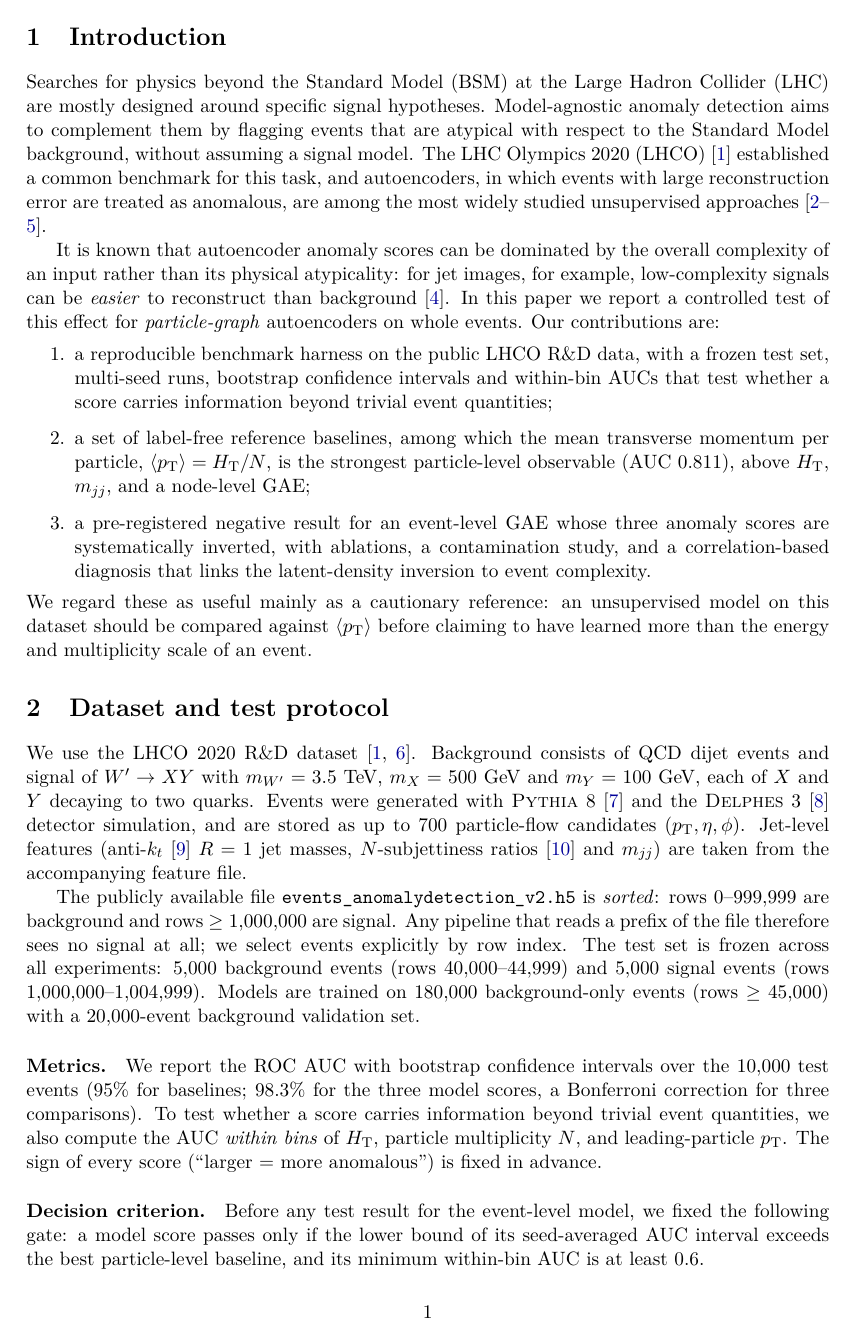
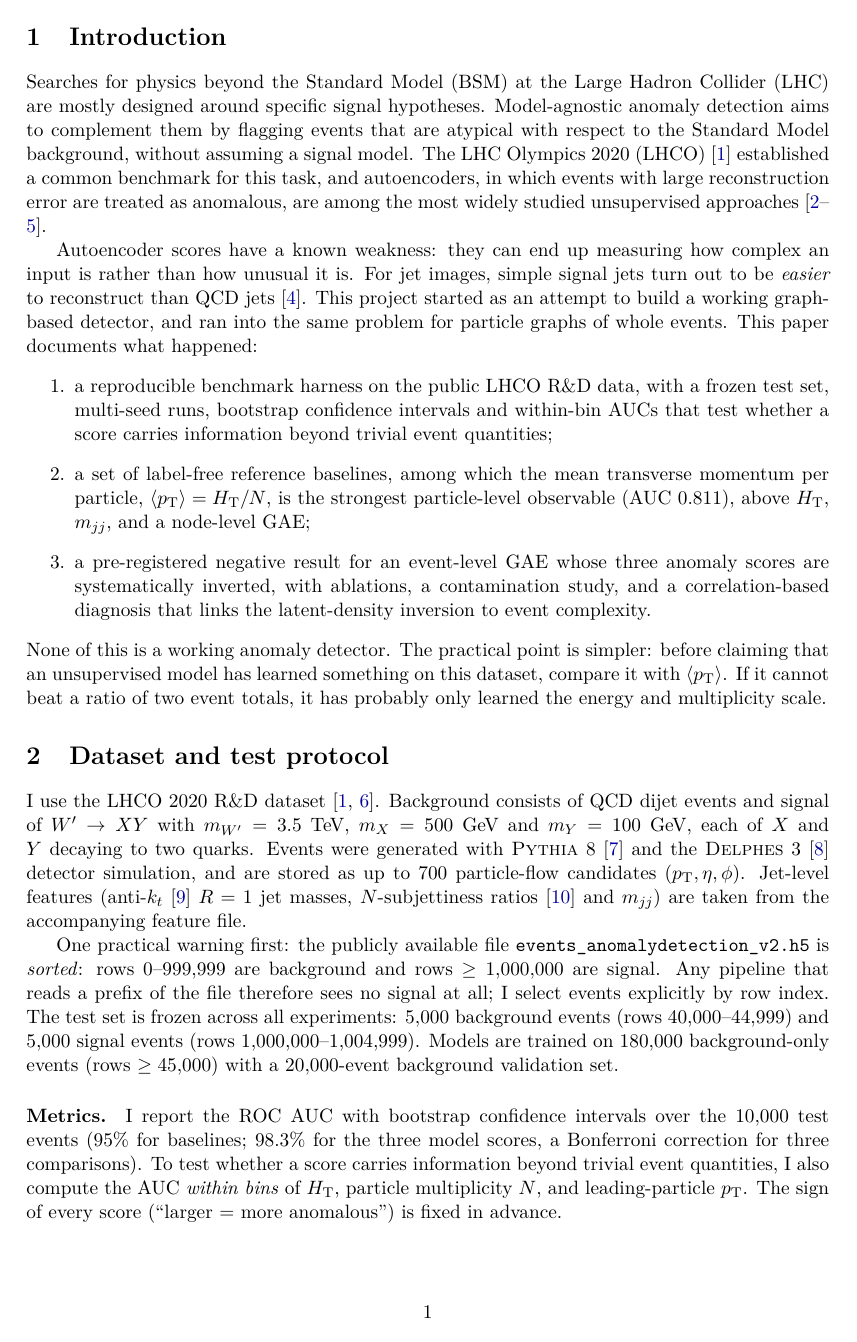
Before and after one commit to Viverun/Hidden-Vertex, a LaTeX paper (paper/main.tex): page 2 of 7. Compiled offline with pdfLaTeX.

Commit message:
Paper: add author details and revise prose

```diff
--- a/paper/main.tex
+++ b/paper/main.tex
@@ -69,11 +68,11 @@ established a common benchmark for this task, and autoencoders, in which events
 reconstruction error are treated as anomalous, are among the most widely studied unsupervised
 approaches~\cite{Farina:2018fyg,Heimel:2018mkt,Finke:2021sdf,Atkinson:2021nlt}.
 
-It is known that autoencoder anomaly scores can be dominated by the overall complexity of
-an input rather than its physical atypicality: for jet images, for example, low-complexity
-signals can be \emph{easier} to reconstruct than background~\cite{Finke:2021sdf}. In this
-paper we report a controlled test of this effect for \emph{particle-graph} autoencoders on whole
-events. Our contributions are:
+Autoencoder scores have a known weakness: they can end up measuring how complex an input is
+rather than how unusual it is. For jet images, simple signal jets turn out to be \emph{easier} to
+reconstruct than QCD jets~\cite{Finke:2021sdf}. This project started as an attempt to build a
+working graph-based detector, and ran into the same problem for particle graphs of whole events.
+This paper documents what happened:
 \begin{enumerate}
   \item a reproducible benchmark harness on the public LHCO R\&D data, with a frozen test set,
         multi-seed runs, bootstrap confidence intervals and within-bin AUCs that test whether
@@ -85,14 +84,14 @@ events. Our contributions are:
         systematically inverted, with ablations, a contamination study, and a correlation-based
         diagnosis that links the latent-density inversion to event complexity.
 \end{enumerate}
-We regard these as useful mainly as a cautionary reference: an unsupervised model on this dataset
-should be compared against \ptmean before claiming to have learned more than the energy and
-multiplicity scale of an event.
+None of this is a working anomaly detector. The practical point is simpler: before claiming that
+an unsupervised model has learned something on this dataset, compare it with \ptmean. If it cannot
+beat a ratio of two event totals, it has probably only learned the energy and multiplicity scale.
 
 \section{Dataset and test protocol}
 \label{sec:data}
 
-We use the LHCO 2020 R\&D dataset~\cite{Kasieczka:2021xcg,LHCO:zenodo}. Background consists of
+I use the LHCO 2020 R\&D dataset~\cite{Kasieczka:2021xcg,LHCO:zenodo}. Background consists of
 QCD dijet events and signal of $W'\to XY$ with $m_{W'}=3.5$~TeV, $m_X=500$~GeV and
 $m_Y=100$~GeV, each of $X$ and $Y$ decaying to two quarks. Events were generated with
 \textsc{Pythia}~8~\cite{Sjostrand:2014zea} and the \textsc{Delphes}~3~\cite{deFavereau:2013fsa}
@@ -101,23 +100,23 @@ $(\pt,\eta,\phi)$. Jet-level features (anti-$k_t$~\cite{Cacciari:2008gp} $R=1$ j
 $N$-subjettiness ratios~\cite{Thaler:2010tr} and \mjj) are taken from the accompanying
 feature file.
 
-The publicly available file \texttt{events\_anomalydetection\_v2.h5} is \emph{sorted}: rows
+One practical warning first: the publicly available file \texttt{events\_anomalydetection\_v2.h5} is \emph{sorted}: rows
 $0$--$999{,}999$ are background and rows $\geq 1{,}000{,}000$ are signal. Any pipeline that
-reads a prefix of the file therefore sees no signal at all; we select events explicitly by row
+reads a prefix of the file therefore sees no signal at all; I select events explicitly by row
 index. The test set is frozen across all experiments: $5{,}000$ background events
 (rows $40{,}000$--$44{,}999$) and $5{,}000$ signal events (rows $1{,}000{,}000$--$1{,}004{,}999$).
 Models are trained on $180{,}000$ background-only events (rows $\geq 45{,}000$) with a
 $20{,}000$-event background validation set.
 
 \paragraph{Metrics.}
-We report the ROC AUC with bootstrap confidence intervals over the $10{,}000$ test events
+I report the ROC AUC with bootstrap confidence intervals over the $10{,}000$ test events
 (95\% for baselines; 98.3\% for the three model scores, a Bonferroni correction for three
 comparisons). To test whether a score carries information beyond trivial event quantities,
-we also compute the AUC \emph{within bins} of \HT, particle multiplicity $N$, and leading-particle
+I also compute the AUC \emph{within bins} of \HT, particle multiplicity $N$, and leading-particle
 \pt. The sign of every score (``larger = more anomalous'') is fixed in advance.
 
 \paragraph{Decision criterion.}
-Before any test result for the event-level model, we fixed the following gate: a model score
+Before any test result for the event-level model, I fixed the following gate: a model score
 passes only if the lower bound of its seed-averaged AUC interval exceeds the best particle-level
 baseline, and its minimum within-bin AUC is at least $0.6$.
 
```
Also changed, not shown: paper/main.pdf, paper/main.tex (31 more changed lines).
